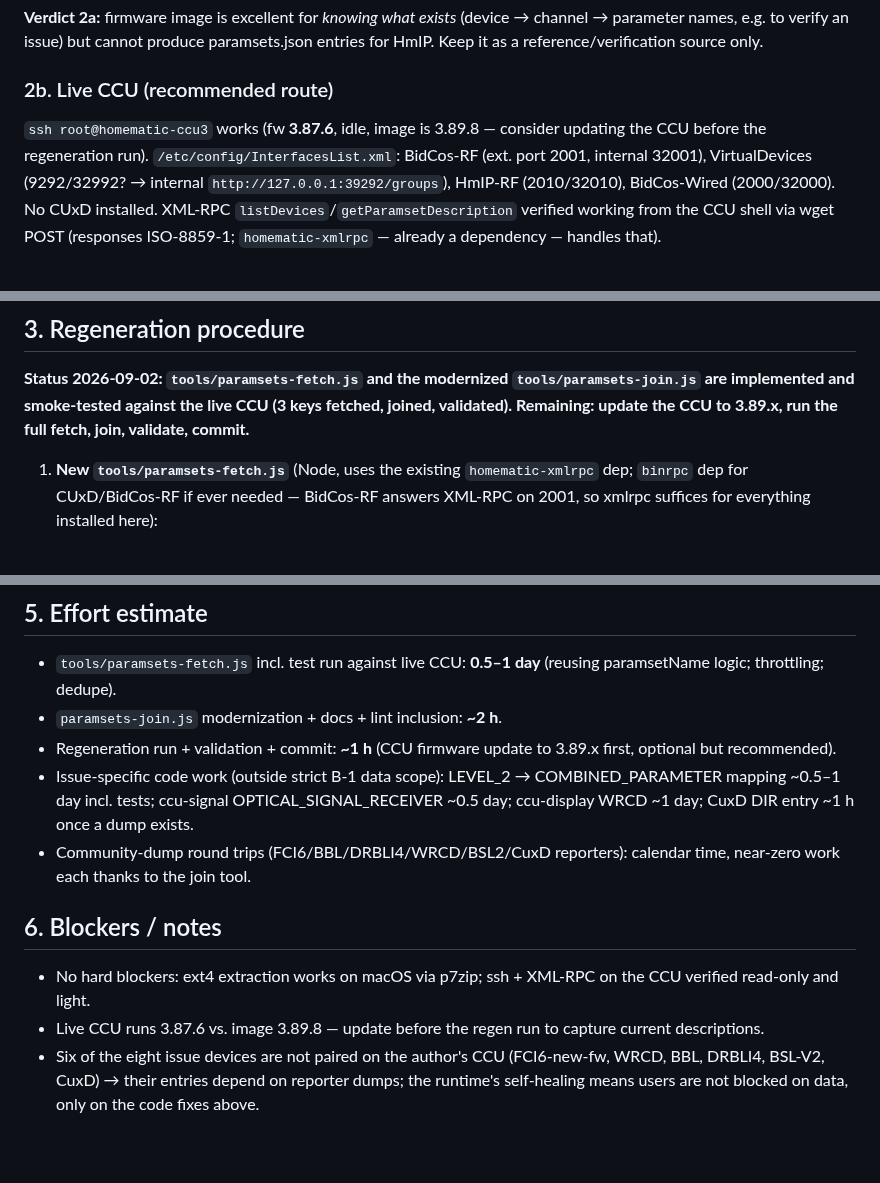
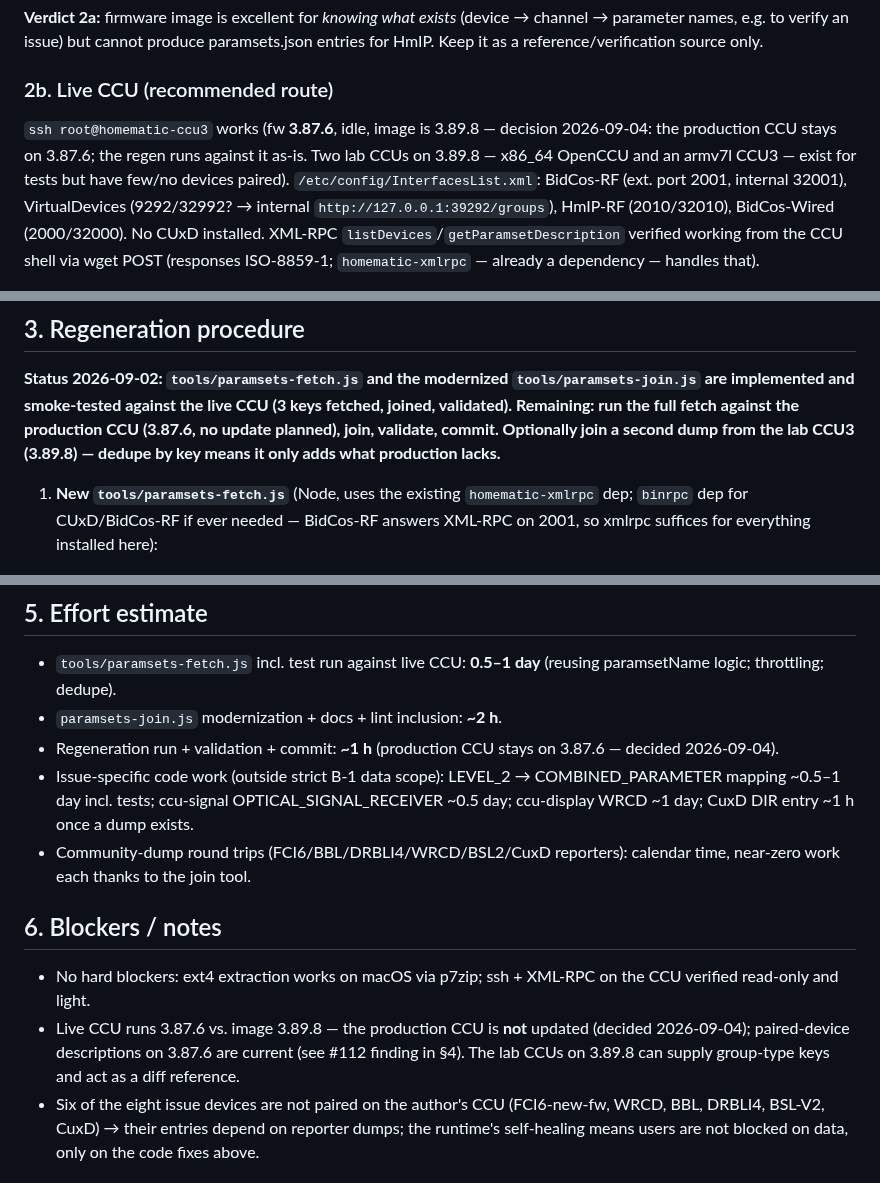
Before and after one commit to rdmtc/node-red-contrib-ccu, a Markdown page: docs/paramsets.md, 3 parts joined by grey strips. Drawn GitHub-style; blank space fills up the shorter version.

```diff
--- a/docs/paramsets.md
+++ b/docs/paramsets.md
@@ -80,7 +80,9 @@ source only.
 ### 2b. Live CCU (recommended route)
 
 `ssh root@homematic-ccu3` works (fw **3.87.6**, idle, image is 3.89.8 —
-consider updating the CCU before the regeneration run).
+decision 2026-09-04: the production CCU stays on 3.87.6; the regen runs
+against it as-is. Two lab CCUs on 3.89.8 — x86_64 OpenCCU and an armv7l
+CCU3 — exist for tests but have few/no devices paired).
 `/etc/config/InterfacesList.xml`: BidCos-RF (ext. port 2001, internal 32001),
 VirtualDevices (9292/32992? → internal `http://127.0.0.1:39292/groups`),
 HmIP-RF (2010/32010), BidCos-Wired (2000/32000). No CUxD installed.
@@ -102,8 +104,10 @@ HmIP-BSL (fw 1.0.2), HMIP-eTRV/eTRV-2/-B/-B1/-B-2/-C/-C-2, MP3P, BROLL(?);
 
 **Status 2026-09-02: `tools/paramsets-fetch.js` and the modernized
 `tools/paramsets-join.js` are implemented and smoke-tested against the
-live CCU (3 keys fetched, joined, validated). Remaining: update the CCU
-to 3.89.x, run the full fetch, join, validate, commit.**
+live CCU (3 keys fetched, joined, validated). Remaining: run the full
+fetch against the production CCU (3.87.6, no update planned), join,
+validate, commit. Optionally join a second dump from the lab CCU3
+(3.89.8) — dedupe by key means it only adds what production lacks.**
 
 1. **New `tools/paramsets-fetch.js`** (Node, uses the existing
    `homematic-xmlrpc` dep; `binrpc` dep for CUxD/BidCos-RF if ever needed —
@@ -176,8 +180,8 @@ B-1's release note should be split accordingly.
 - `tools/paramsets-fetch.js` incl. test run against live CCU: **0.5–1 day**
   (reusing paramsetName logic; throttling; dedupe).
 - `paramsets-join.js` modernization + docs + lint inclusion: **~2 h**.
-- Regeneration run + validation + commit: **~1 h** (CCU firmware update to
-  3.89.x first, optional but recommended).
+- Regeneration run + validation + commit: **~1 h** (production CCU stays
+  on 3.87.6 — decided 2026-09-04).
 - Issue-specific code work (outside strict B-1 data scope): LEVEL_2 →
   COMBINED_PARAMETER mapping ~0.5–1 day incl. tests; ccu-signal
   OPTICAL_SIGNAL_RECEIVER ~0.5 day; ccu-display WRCD ~1 day; CuxD DIR entry
@@ -189,8 +193,10 @@ B-1's release note should be split accordingly.
 
 - No hard blockers: ext4 extraction works on macOS via p7zip; ssh + XML-RPC
   on the CCU verified read-only and light.
-- Live CCU runs 3.87.6 vs. image 3.89.8 — update before the regen run to
-  capture current descriptions.
+- Live CCU runs 3.87.6 vs. image 3.89.8 — the production CCU is **not**
+  updated (decided 2026-09-04); paired-device descriptions on 3.87.6 are
+  current (see #112 finding in §4). The lab CCUs on 3.89.8 can supply
+  group-type keys and act as a diff reference.
 - Six of the eight issue devices are not paired on the author's CCU
   (FCI6-new-fw, WRCD, BBL, DRBLI4, BSL-V2, CuxD) → their entries depend on
   reporter dumps; the runtime's self-healing means users are not blocked on
```
Also changed, not shown: HANDOFF.md (+53 -31 lines), ROADMAP.md (+4 -3 lines).
